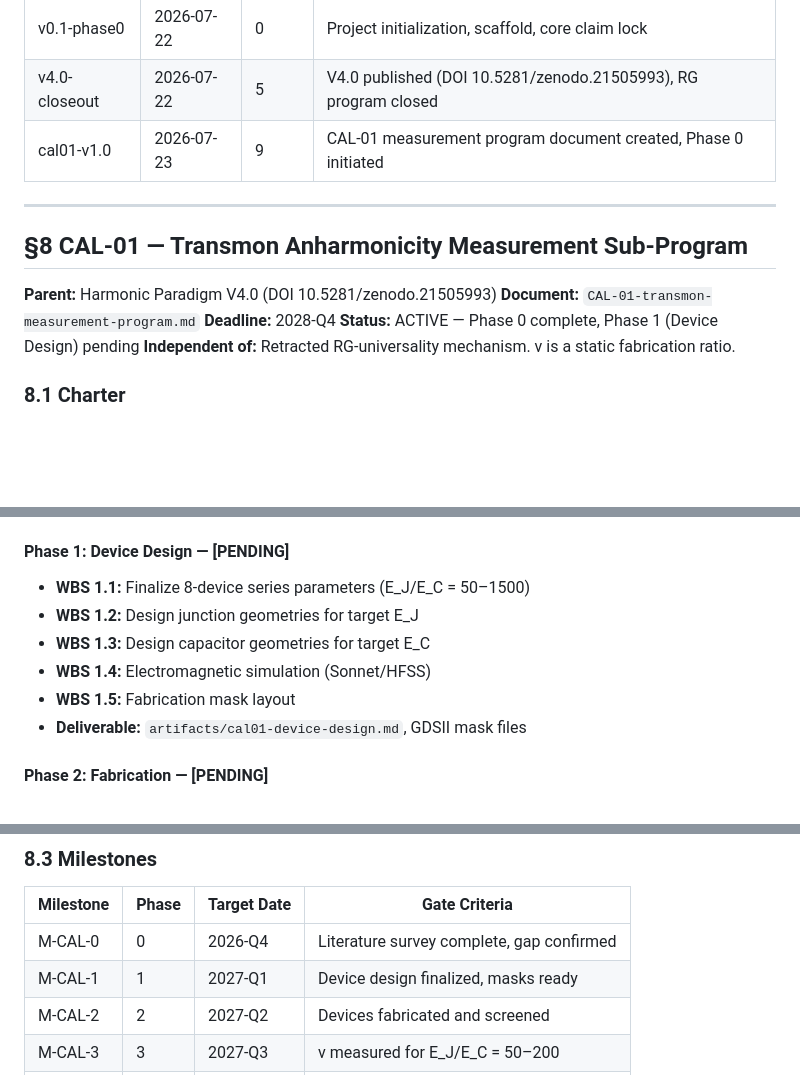
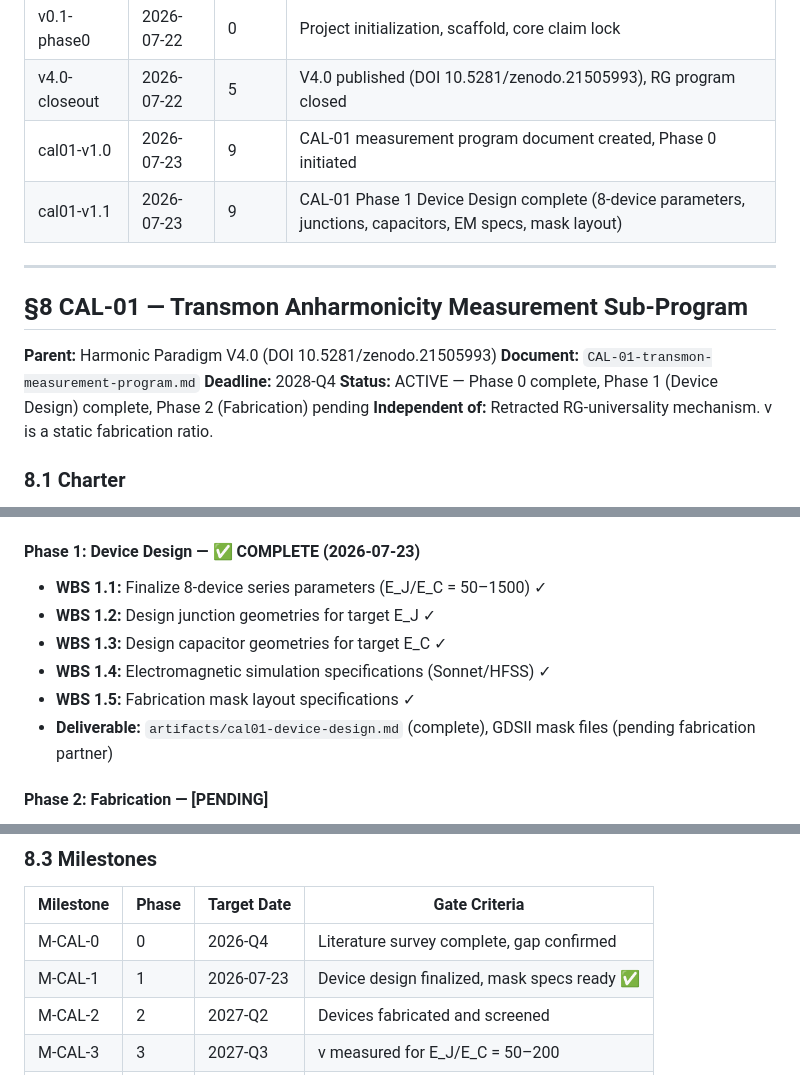
Before and after one commit to QNFO/harmonische-paradigma, a Markdown page: PROJECT-PLAN.md, 3 parts joined by grey strips. Rendered like a GitHub page; blank space fills up the shorter version.

```diff
--- a/PROJECT-PLAN.md
+++ b/PROJECT-PLAN.md
@@ -183,6 +183,7 @@ To formalize, publish, and deploy the **Harmonic Paradigm**: a unified theoretic
 | v0.1-phase0 | 2026-07-22 | 0 | Project initialization, scaffold, core claim lock |
 | v4.0-closeout | 2026-07-22 | 5 | V4.0 published (DOI 10.5281/zenodo.21505993), RG program closed |
 | cal01-v1.0 | 2026-07-23 | 9 | CAL-01 measurement program document created, Phase 0 initiated |
+| cal01-v1.1 | 2026-07-23 | 9 | CAL-01 Phase 1 Device Design complete (8-device parameters, junctions, capacitors, EM specs, mask layout) |
 
 ---
 
@@ -191,7 +192,7 @@ To formalize, publish, and deploy the **Harmonic Paradigm**: a unified theoretic
 **Parent:** Harmonic Paradigm V4.0 (DOI 10.5281/zenodo.21505993)
 **Document:** `CAL-01-transmon-measurement-program.md`
 **Deadline:** 2028-Q4
-**Status:** ACTIVE — Phase 0 complete, Phase 1 (Device Design) pending
+**Status:** ACTIVE — Phase 0 complete, Phase 1 (Device Design) complete, Phase 2 (Fabrication) pending
 **Independent of:** Retracted RG-universality mechanism. ν is a static fabrication ratio.
 
 ### 8.1 Charter
@@ -218,13 +219,13 @@ ground-truth measurement, not a test of any cross-scale hypothesis.
 - **WBS 0.6:** Gap confirmation: verify no existing E_J/E_C > 500 data
 - **Deliverable:** `artifacts/cal01-literature-survey.md`
 
-#### Phase 1: Device Design — [PENDING]
-- **WBS 1.1:** Finalize 8-device series parameters (E_J/E_C = 50–1500)
-- **WBS 1.2:** Design junction geometries for target E_J
-- **WBS 1.3:** Design capacitor geometries for target E_C
-- **WBS 1.4:** Electromagnetic simulation (Sonnet/HFSS)
-- **WBS 1.5:** Fabrication mask layout
-- **Deliverable:** `artifacts/cal01-device-design.md`, GDSII mask files
+#### Phase 1: Device Design — ✅ COMPLETE (2026-07-23)
+- **WBS 1.1:** Finalize 8-device series parameters (E_J/E_C = 50–1500) ✓
+- **WBS 1.2:** Design junction geometries for target E_J ✓
+- **WBS 1.3:** Design capacitor geometries for target E_C ✓
+- **WBS 1.4:** Electromagnetic simulation specifications (Sonnet/HFSS) ✓
+- **WBS 1.5:** Fabrication mask layout specifications ✓
+- **Deliverable:** `artifacts/cal01-device-design.md` (complete), GDSII mask files (pending fabrication partner)
 
 #### Phase 2: Fabrication — [PENDING]
 - **WBS 2.1:** Partner identification (foundry or academic cleanroom)
@@ -273,7 +274,7 @@ ground-truth measurement, not a test of any cross-scale hypothesis.
 | Milestone | Phase | Target Date | Gate Criteria |
 |-----------|-------|-------------|---------------|
 | M-CAL-0 | 0 | 2026-Q4 | Literature survey complete, gap confirmed |
-| M-CAL-1 | 1 | 2027-Q1 | Device design finalized, masks ready |
+| M-CAL-1 | 1 | 2026-07-23 | Device design finalized, mask specs ready ✅ |
 | M-CAL-2 | 2 | 2027-Q2 | Devices fabricated and screened |
 | M-CAL-3 | 3 | 2027-Q3 | ν measured for E_J/E_C = 50–200 |
 | M-CAL-4 | 4 | 2028-Q2 | ν measured for E_J/E_C = 500–1500 |
```
Also changed, not shown: other parts of PROJECT-PLAN.md (+1 -1 lines), artifacts/cal01-device-design.md (added, +477 -0 lines).
